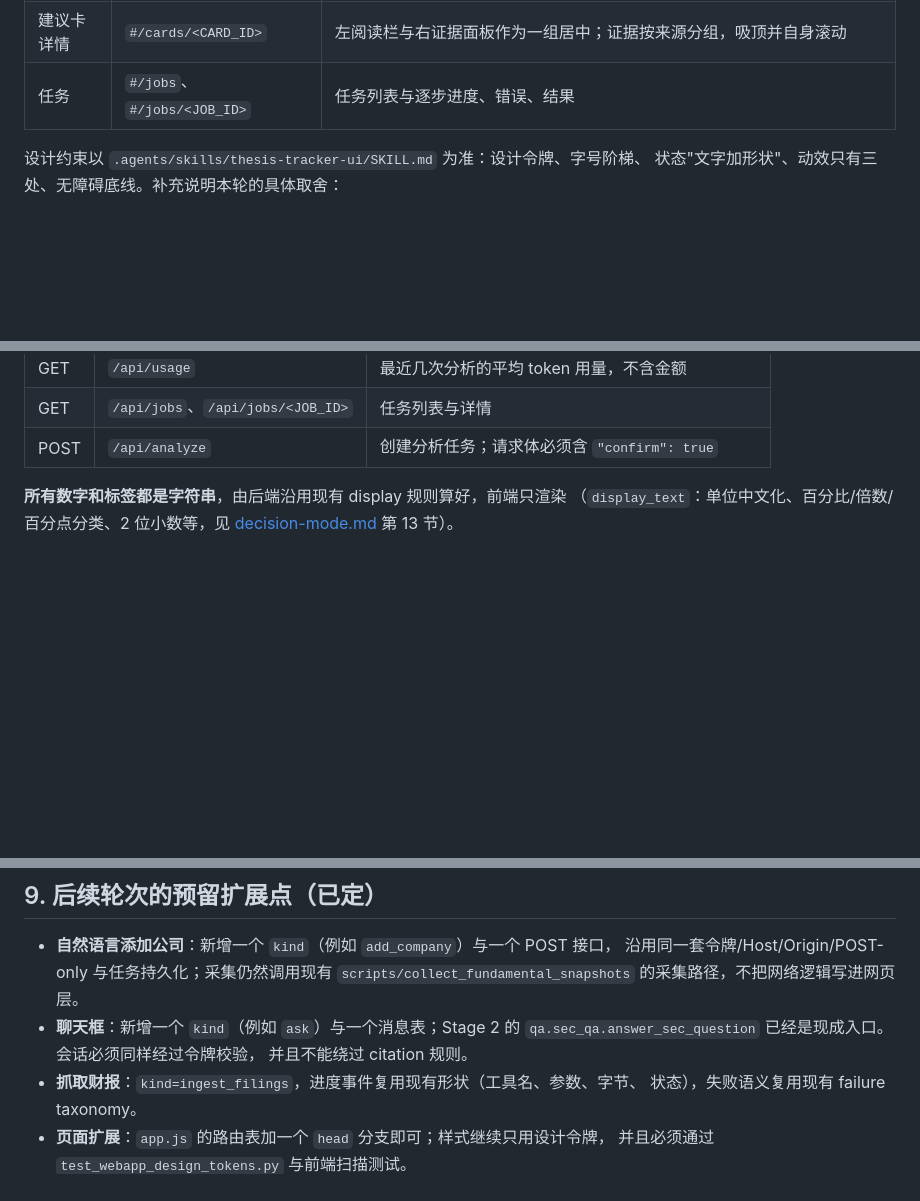
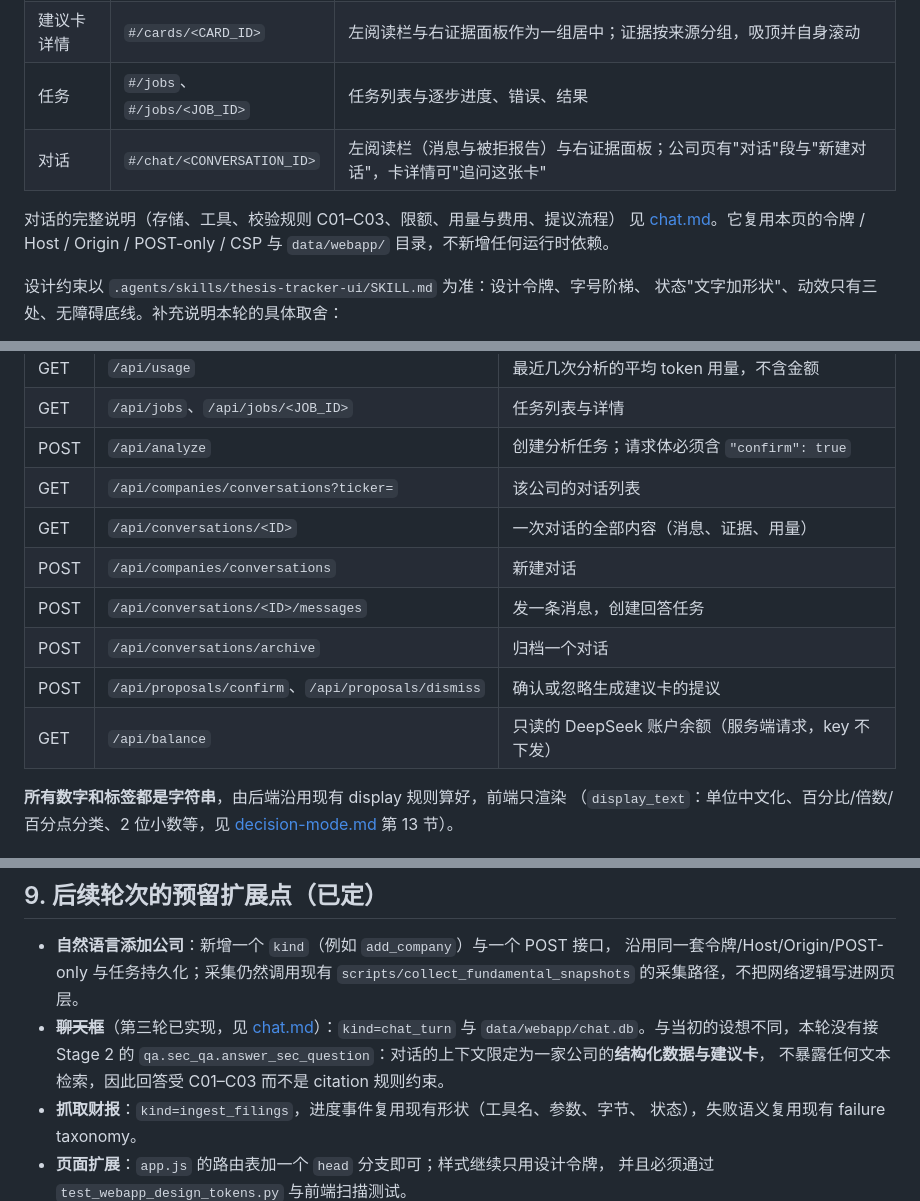
Before and after one commit to SSSuperMeteor/thesis-tracker, a Markdown page: docs/design/webapp.md, 3 parts joined by grey strips. Rendered like a GitHub page; blank space fills up the shorter version.

```diff
--- a/docs/design/webapp.md
+++ b/docs/design/webapp.md
@@ -52,6 +52,11 @@ uv run webapp            # 打印本机网址；Ctrl-C 停止
 | 建议卡列表 | `#/cards?ticker=&horizon=` | 周期、动作、倾向、创建时间、一列"规则版本"短标记、"旧规则"标注；可按公司与周期筛选 |
 | 建议卡详情 | `#/cards/<CARD_ID>` | 左阅读栏与右证据面板作为一组居中；证据按来源分组，吸顶并自身滚动 |
 | 任务 | `#/jobs`、`#/jobs/<JOB_ID>` | 任务列表与逐步进度、错误、结果 |
+| 对话 | `#/chat/<CONVERSATION_ID>` | 左阅读栏（消息与被拒报告）与右证据面板；公司页有"对话"段与"新建对话"，卡详情可"追问这张卡" |
+
+对话的完整说明（存储、工具、校验规则 C01–C03、限额、用量与费用、提议流程）
+见 [chat.md](chat.md)。它复用本页的令牌 / Host / Origin / POST-only / CSP 与
+`data/webapp/` 目录，不新增任何运行时依赖。
 
 设计约束以 `.agents/skills/thesis-tracker-ui/SKILL.md` 为准：设计令牌、字号阶梯、
 状态"文字加形状"、动效只有三处、无障碍底线。补充说明本轮的具体取舍：
@@ -91,6 +96,13 @@ uv run webapp            # 打印本机网址；Ctrl-C 停止
 | GET | `/api/usage` | 最近几次分析的平均 token 用量，不含金额 |
 | GET | `/api/jobs`、`/api/jobs/<JOB_ID>` | 任务列表与详情 |
 | POST | `/api/analyze` | 创建分析任务；请求体必须含 `"confirm": true` |
+| GET | `/api/companies/conversations?ticker=` | 该公司的对话列表 |
+| GET | `/api/conversations/<ID>` | 一次对话的全部内容（消息、证据、用量） |
+| POST | `/api/companies/conversations` | 新建对话 |
+| POST | `/api/conversations/<ID>/messages` | 发一条消息，创建回答任务 |
+| POST | `/api/conversations/archive` | 归档一个对话 |
+| POST | `/api/proposals/confirm`、`/api/proposals/dismiss` | 确认或忽略生成建议卡的提议 |
+| GET | `/api/balance` | 只读的 DeepSeek 账户余额（服务端请求，key 不下发） |
 
 **所有数字和标签都是字符串**，由后端沿用现有 display 规则算好，前端只渲染
 （`display_text`：单位中文化、百分比/倍数/百分点分类、2 位小数等，见
@@ -345,9 +357,10 @@ gitignore；进度回调可选且默认行为不变；时间戳统一由后端
 - **自然语言添加公司**：新增一个 `kind`（例如 `add_company`）与一个 POST 接口，
   沿用同一套令牌/Host/Origin/POST-only 与任务持久化；采集仍然调用现有
   `scripts/collect_fundamental_snapshots` 的采集路径，不把网络逻辑写进网页层。
-- **聊天框**：新增一个 `kind`（例如 `ask`）与一个消息表；Stage 2 的
-  `qa.sec_qa.answer_sec_question` 已经是现成入口。会话必须同样经过令牌校验，
-  并且不能绕过 citation 规则。
+- ~~**聊天框**~~（第三轮已实现，见 [chat.md](chat.md)）：`kind=chat_turn` 与
+  `data/webapp/chat.db`。与当初的设想不同，本轮没有接 Stage 2 的
+  `qa.sec_qa.answer_sec_question`：对话的上下文限定为一家公司的**结构化数据与建议卡**，
+  不暴露任何文本检索，因此回答受 C01–C03 而不是 citation 规则约束。
 - **抓取财报**：`kind=ingest_filings`，进度事件复用现有形状（工具名、参数、字节、
   状态），失败语义复用现有 failure taxonomy。
 - **页面扩展**：`app.js` 的路由表加一个 `head` 分支即可；样式继续只用设计令牌，
```
Also changed, not shown: docs/design/chat.md (added, +276 -0 lines).
